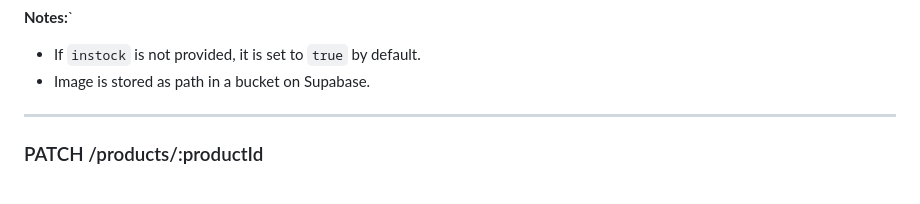
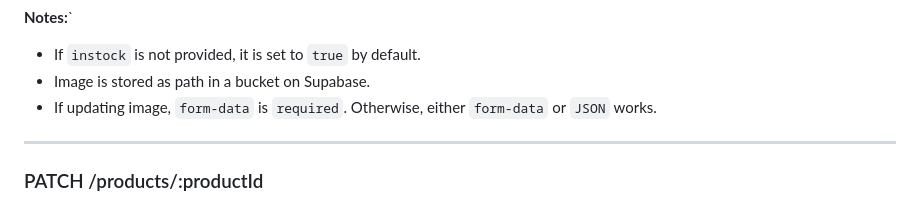
Before and after one commit to truongbaan/COSC2769_FullStack_Group_Project, a Markdown page: backend/backend.api.md, the part around one of its changes. Rendered like a GitHub page.

Commit message:
Update notes for image handling in backend API

```diff
--- a/backend/backend.api.md
+++ b/backend/backend.api.md
@@ -936,6 +936,7 @@ Create a new product.
 **Notes:**`
 - If `instock` is not provided, it is set to `true` by default.
 - Image is stored as path in a bucket on Supabase.
+- If updating image, `form-data` is `required`. Otherwise, either `form-data` or `JSON` works.
 
 ---
 ### PATCH /products/:productId
```
Also changed, not shown: other parts of backend/backend.api.md (+1 -1 lines).
